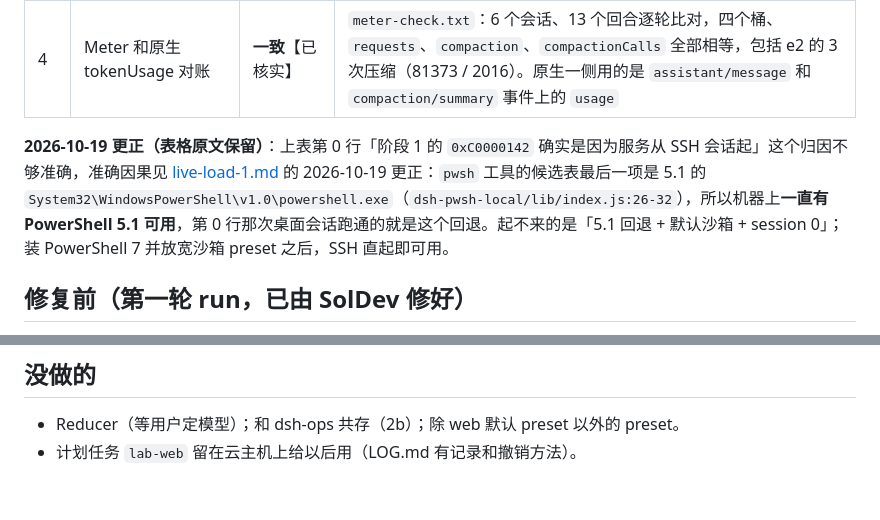
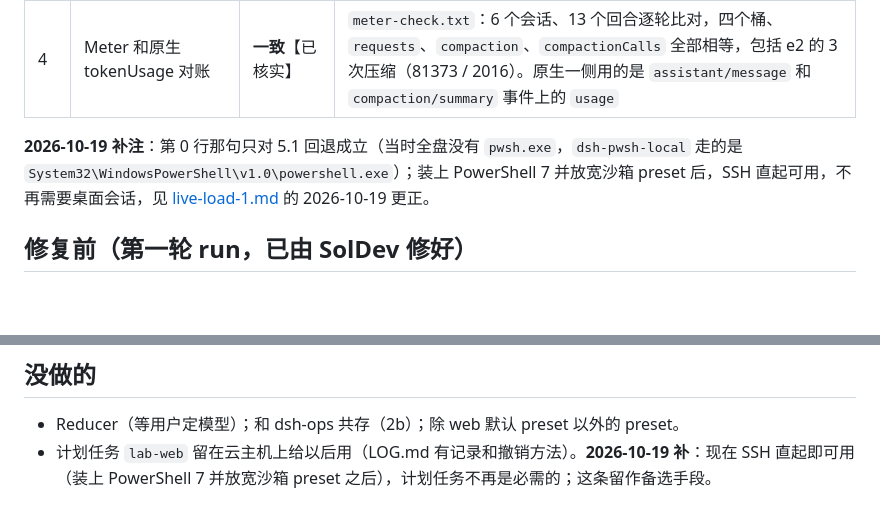
Before and after one commit to leinasi2014/dsh-sol, a Markdown page: docs/notes/live-load-2a.md, 2 parts joined by grey strips. Drawn GitHub-style; blank space fills up the shorter version.

```diff
--- a/docs/notes/live-load-2a.md
+++ b/docs/notes/live-load-2a.md
@@ -39,7 +39,7 @@
 | 3c | OCC 压完任务还能不能做对 | **能**【已核实，SolQA 复核时补】 | turn 1 的最终回复 `m5 0500 8f7d945aa97e…`（会话 seq 96）出现在第 3 次压缩之后。它和云主机上 `Get-Content m5.txt -Tail 1` 的结果一致，和本机用生成规则 `sha256("m5-500")` 独立算出的结果也一致。turn 2 模型原话是 "I no longer have it. The checkpoint summary preserved only m1's last line"，说明压缩确实生效了 |
 | 4 | Meter 和原生 tokenUsage 对账 | **一致**【已核实】 | `meter-check.txt`：6 个会话、13 个回合逐轮比对，四个桶、`requests`、`compaction`、`compactionCalls` 全部相等，包括 e2 的 3 次压缩（81373 / 2016）。原生一侧用的是 `assistant/message` 和 `compaction/summary` 事件上的 `usage` |
 
-**2026-10-19 更正（表格原文保留）**：上表第 0 行「阶段 1 的 `0xC0000142` 确实是因为服务从 SSH 会话起」这个归因不够准确，准确因果见 [live-load-1.md](live-load-1.md) 的 2026-10-19 更正：`pwsh` 工具的候选表最后一项是 5.1 的 `System32\WindowsPowerShell\v1.0\powershell.exe`（`dsh-pwsh-local/lib/index.js:26-32`），所以机器上**一直有 PowerShell 5.1 可用**，第 0 行那次桌面会话跑通的就是这个回退。起不来的是「5.1 回退 + 默认沙箱 + session 0」；装 PowerShell 7 并放宽沙箱 preset 之后，SSH 直起即可用。
+**2026-10-19 补注**：第 0 行那句只对 5.1 回退成立（当时全盘没有 `pwsh.exe`，`dsh-pwsh-local` 走的是 `System32\WindowsPowerShell\v1.0\powershell.exe`）；装上 PowerShell 7 并放宽沙箱 preset 后，SSH 直起可用，不再需要桌面会话，见 [live-load-1.md](live-load-1.md) 的 2026-10-19 更正。
 
 ## 修复前（第一轮 run，已由 SolDev 修好）
 
@@ -61,4 +61,4 @@
 ## 没做的
 
 - Reducer（等用户定模型）；和 dsh-ops 共存（2b）；除 web 默认 preset 以外的 preset。
-- 计划任务 `lab-web` 留在云主机上给以后用（LOG.md 有记录和撤销方法）。
+- 计划任务 `lab-web` 留在云主机上给以后用（LOG.md 有记录和撤销方法）。**2026-10-19 补**：现在 SSH 直起即可用（装上 PowerShell 7 并放宽沙箱 preset 之后），计划任务不再是必需的；这条留作备选手段。
```
Also changed, not shown: docs/notes/live-load-1.md (+1 -2 lines).
